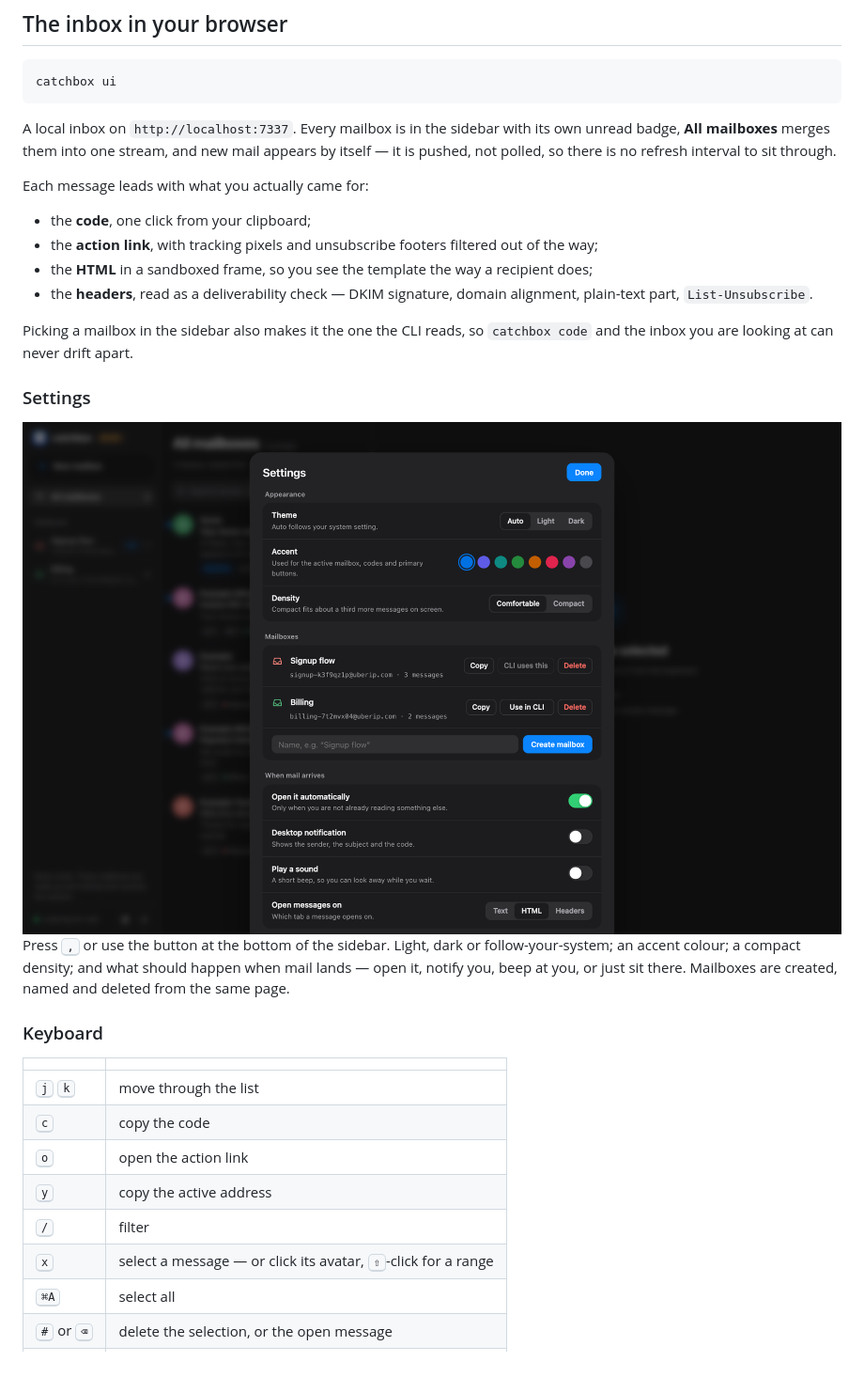
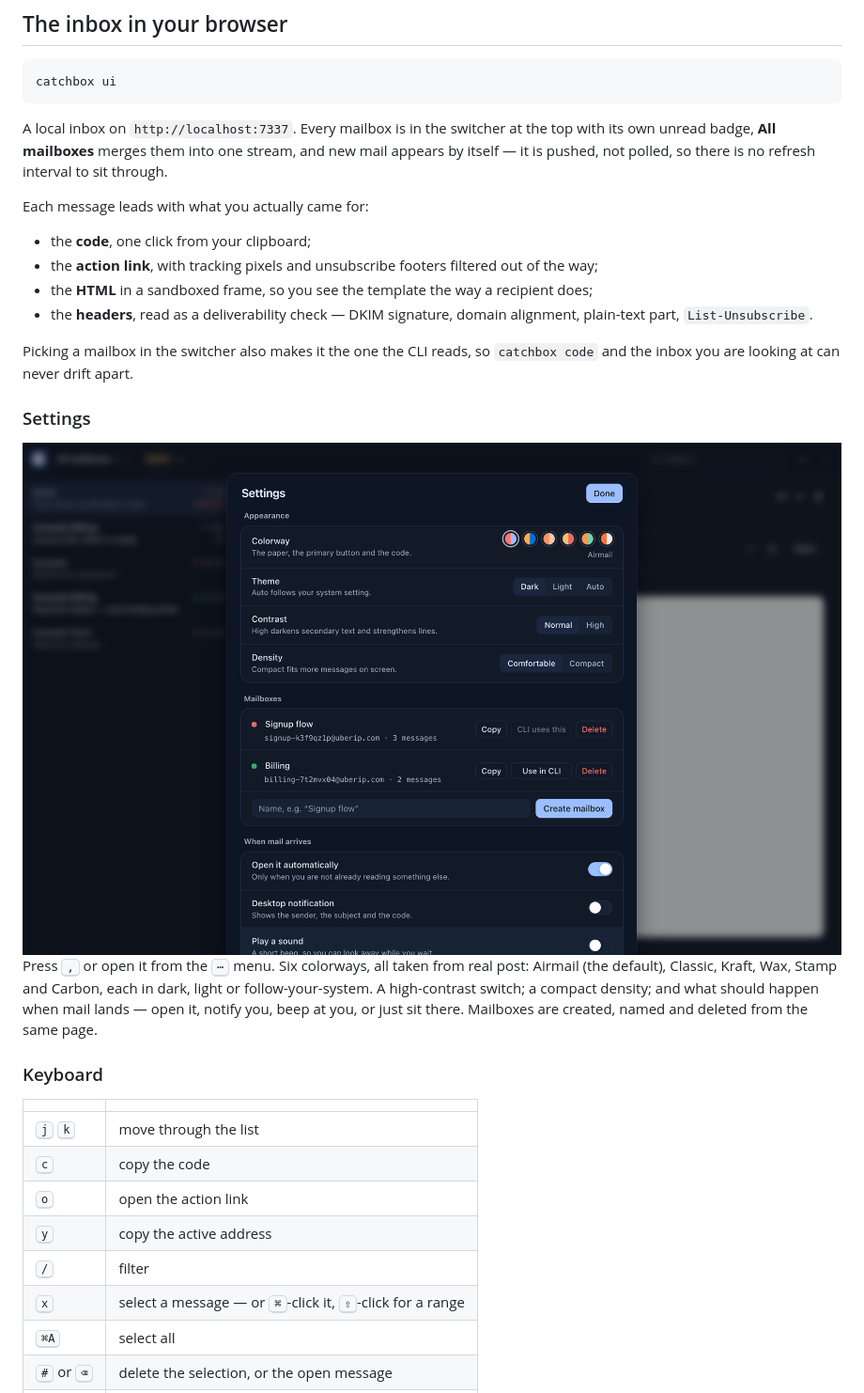
Before and after one commit to brentc22/catchbox, a Markdown page: README.md, the part around the change printed below. Shown: that part at 94% size. Rendered like a GitHub page; pictures changed too: docs/settings.png; blank space fills up the shorter version.

````diff
--- a/README.md
+++ b/README.md
@@ -154,7 +154,7 @@ Build it from source with `make -C macos install` — see [Development](#develop
 catchbox ui
 ```
 
-A local inbox on `http://localhost:7337`. Every mailbox is in the sidebar with its own unread
+A local inbox on `http://localhost:7337`. Every mailbox is in the switcher at the top with its own unread
 badge, **All mailboxes** merges them into one stream, and new mail appears by itself — it is
 pushed, not polled, so there is no refresh interval to sit through.
 
@@ -166,7 +166,7 @@ Each message leads with what you actually came for:
 - the **headers**, read as a deliverability check — DKIM signature, domain alignment,
   plain-text part, `List-Unsubscribe`.
 
-Picking a mailbox in the sidebar also makes it the one the CLI reads, so `catchbox code` and
+Picking a mailbox in the switcher also makes it the one the CLI reads, so `catchbox code` and
 the inbox you are looking at can never drift apart.
 
 ### Settings
@@ -176,7 +176,7 @@ the inbox you are looking at can never drift apart.
 </div>
 
-Press <kbd>,</kbd> or use the button at the bottom of the sidebar. Light, dark or follow-your-system; an accent colour; a
-compact density; and what should happen when mail lands — open it, notify you, beep at you, or
+Press <kbd>,</kbd> or open it from the <kbd>⋯</kbd> menu. Six colorways, all taken from real post: Airmail (the default), Classic,
+Kraft, Wax, Stamp and Carbon, each in dark, light or follow-your-system. A high-contrast switch; a compact density; and what should happen when mail lands — open it, notify you, beep at you, or
 just sit there. Mailboxes are created, named and deleted from the same page.
 
 ### Keyboard
@@ -188,7 +188,7 @@ just sit there. Mailboxes are created, named and deleted from the same page.
 | <kbd>o</kbd> | open the action link |
 | <kbd>y</kbd> | copy the active address |
 | <kbd>/</kbd> | filter |
-| <kbd>x</kbd> | select a message — or click its avatar, <kbd>⇧</kbd>-click for a range |
+| <kbd>x</kbd> | select a message — or <kbd>⌘</kbd>-click it, <kbd>⇧</kbd>-click for a range |
 | <kbd>⌘A</kbd> | select all |
 | <kbd>#</kbd> or <kbd>⌫</kbd> | delete the selection, or the open message |
 | <kbd>z</kbd> | undo the delete |
````
Also changed, not shown: other parts of README.md (+3 -3 lines), docs/headers.png, docs/inbox-dark.png, docs/inbox-light.png, 12 other files.
